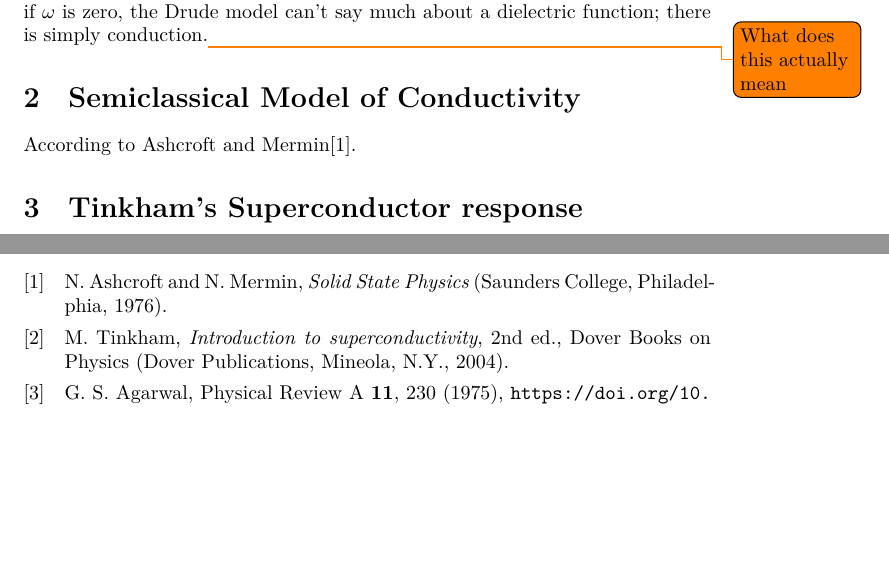
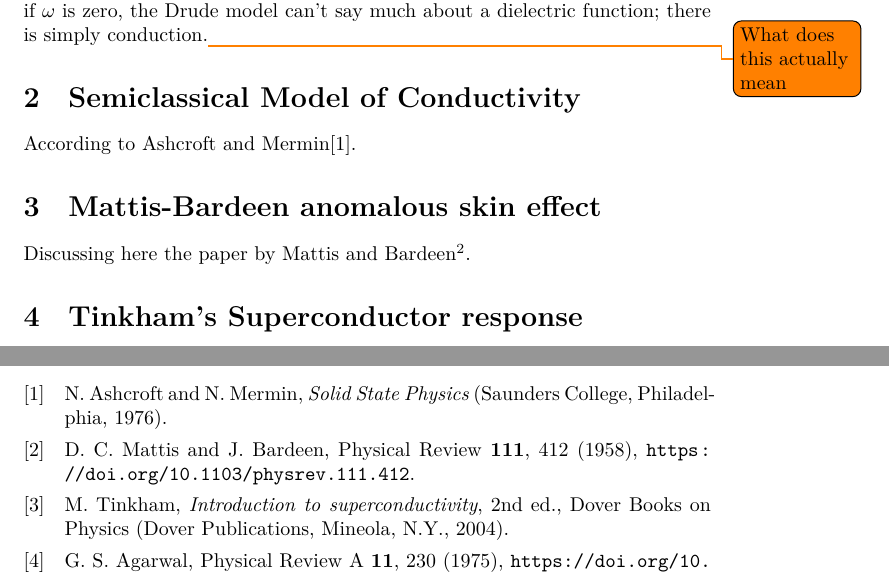
Before and after one commit to dmallubhotla/conductivity_theory, a LaTeX document (main.tex, which reads tex/mb.tex): two parts of pages 6 and 11 of 11, joined at a grey line, cut so that both start at the same text, the shorter picture padded with empty space. Compiled offline with XeLaTeX; a missing font is replaced by an installed copy or a similar font.

Commit message:
Adding mb.tex file

```diff
--- /dev/null
+++ b/tex/mb.tex
@@ -0,0 +1,19 @@
+\providecommand{\main}{..}
+\documentclass[../main.tex]{subfiles}
+
+\title{Mattis-Bardeen calculation}
+\author{\begin{telugu}హృదయ్ దీపక్ మల్లుభొట్ల\end{telugu}}
+% want empty date
+\predate{}
+\date{}
+\postdate{}
+
+\begin{document}
+
+	% !TeX spellcheck = en_GB
+	\onlyinsubfile{\maketitle}
+	\section{Mattis-Bardeen anomalous skin effect} \label{sec:MBSkinEffect}
+
+	Discussing here the paper by Mattis and Bardeen\supercite{Mattis}.
+
+\end{document}
```
Also changed, not shown: main.tex (+1 -0 lines).
